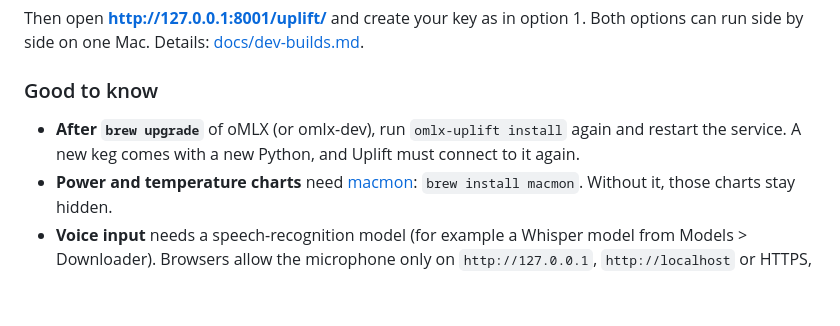
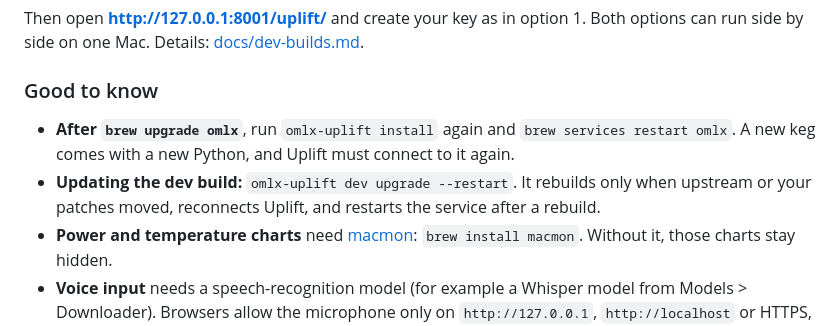
Before and after one commit to zviratko/omlx-uplift, a Markdown page: README.md, the part around the change. GitHub-like rendering; blank space fills up the shorter version.

Commit message:
Docs: README names dev upgrade --restart as the dev build update path

```diff
--- a/README.md
+++ b/README.md
@@ -62,7 +62,8 @@ Then open **http://127.0.0.1:8001/uplift/** and create your key as in option 1.
 
 ### Good to know
 
-- **After `brew upgrade`** of oMLX (or omlx-dev), run `omlx-uplift install` again and restart the service. A new keg comes with a new Python, and Uplift must connect to it again.
+- **After `brew upgrade omlx`**, run `omlx-uplift install` again and `brew services restart omlx`. A new keg comes with a new Python, and Uplift must connect to it again.
+- **Updating the dev build:** `omlx-uplift dev upgrade --restart`. It rebuilds only when upstream or your patches moved, reconnects Uplift, and restarts the service after a rebuild.
 - **Power and temperature charts** need [macmon](https://github.com/vladkens/macmon): `brew install macmon`. Without it, those charts stay hidden.
 - **Voice input** needs a speech-recognition model (for example a Whisper model from Models > Downloader). Browsers allow the microphone only on `http://127.0.0.1`, `http://localhost` or HTTPS, not on plain `http://` LAN addresses.
 - **Using the dashboard from another computer:** set an API key first. Without one, oMLX refuses to listen on the network and falls back to `127.0.0.1`.
```
